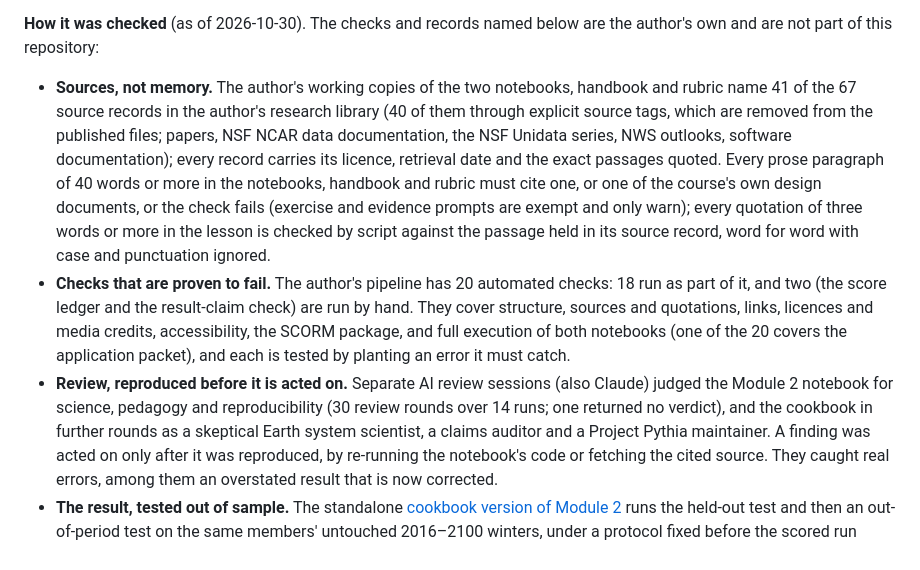
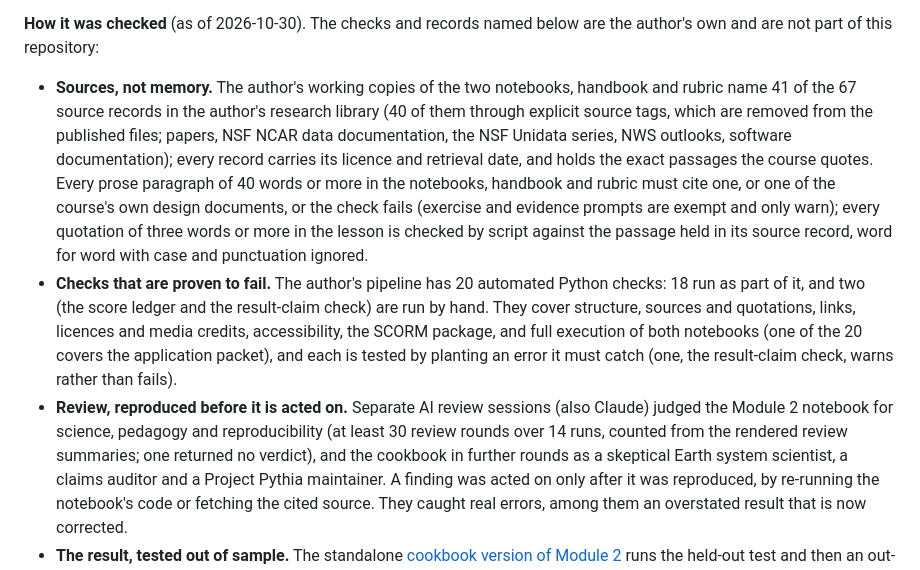
Before and after one commit to glenbuchanan/ncar-ml-readiness-course, a Markdown page: README.md, the part around the change. GitHub-like rendering.

Commit message:
README: "at least" 30 rounds, Python checks, one warns
The 30 rounds are counted from the rendered review summaries, one of
which under-counts its own log; the result-claim check warns rather
than fails; records hold the passages the course quotes.

Co-Authored-By: Claude Opus 5.5 <noreply@anthropic.com>
Claude-Session: https://claude.ai/code/session_01Xf6pijr3h54eeP7cW7J9CC

```diff
--- a/README.md
+++ b/README.md
@@ -63,15 +63,15 @@ repository:
 
 - **Sources, not memory.** The author's working copies of the two notebooks, handbook and rubric name 41 of the 67 source records in the author's research
   library (40 of them through explicit source tags, which are removed from the published files; papers, NSF NCAR data documentation, the NSF Unidata series, NWS outlooks, software documentation); every record carries
-  its licence, retrieval date and the exact passages quoted. Every prose paragraph of 40 words or more in the notebooks, handbook and rubric must cite one, or one of the course's own
+  its licence and retrieval date, and holds the exact passages the course quotes. Every prose paragraph of 40 words or more in the notebooks, handbook and rubric must cite one, or one of the course's own
   design documents, or the check fails (exercise and evidence prompts are exempt and only warn); every quotation of three words or more in the lesson is checked by script against the passage
   held in its source record, word for word with case and punctuation ignored.
-- **Checks that are proven to fail.** The author's pipeline has 20 automated checks: 18 run as part of it, and two (the score ledger and the
+- **Checks that are proven to fail.** The author's pipeline has 20 automated Python checks: 18 run as part of it, and two (the score ledger and the
   result-claim check) are run by hand. They cover structure, sources and quotations, links, licences and media credits,
   accessibility, the SCORM package, and full execution of both notebooks (one of the 20 covers the application packet), and each
-  is tested by planting an error it must catch.
+  is tested by planting an error it must catch (one, the result-claim check, warns rather than fails).
 - **Review, reproduced before it is acted on.** Separate AI review sessions (also Claude) judged the Module 2 notebook for science,
-  pedagogy and reproducibility (30 review rounds over 14 runs; one returned no verdict), and the cookbook in further rounds as a skeptical Earth
+  pedagogy and reproducibility (at least 30 review rounds over 14 runs, counted from the rendered review summaries; one returned no verdict), and the cookbook in further rounds as a skeptical Earth
   system scientist, a claims auditor and a Project Pythia maintainer. A finding was acted on only after
   it was reproduced, by re-running the notebook's code or fetching the cited source. They caught real errors, among them an
   overstated result that is now corrected.
```
